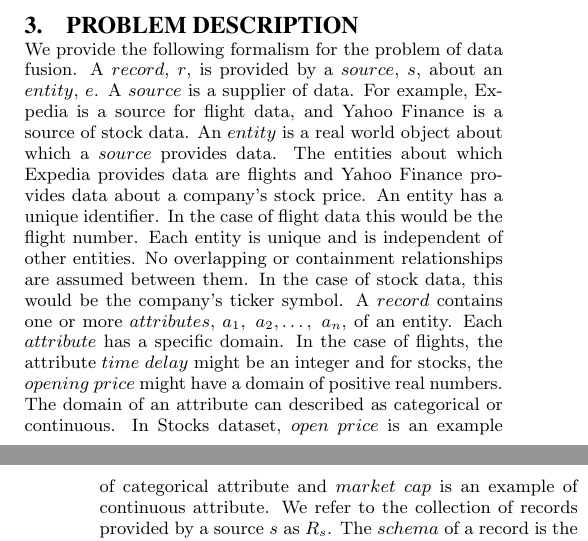
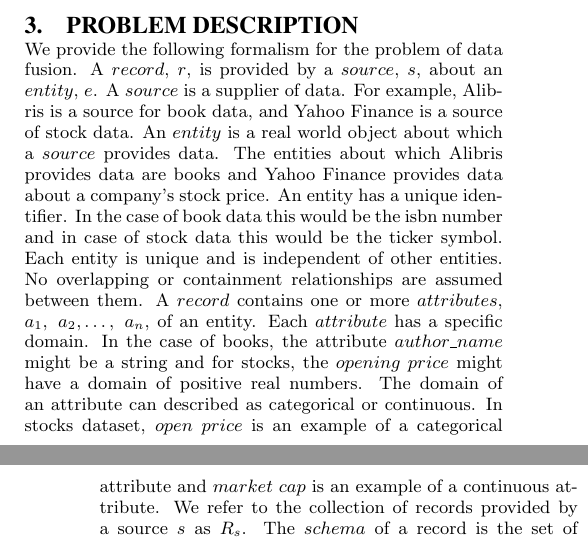
Before and after one commit to nmonath/DBProject, a LaTeX paper (writing/report/Group9Report.tex): two parts of the columns of pages 2 and 3 of 14, joined at a grey line, cut so that both start at the same text. Compiled offline with pdfLaTeX.

Commit message:
proofread

```diff
--- a/writing/report/Group9Report.tex
+++ b/writing/report/Group9Report.tex
@@ -164,7 +164,7 @@ Another related research area is the collection of labels from crowdsourcing \ci
 Our work differs from previous work in that we model source trustworthiness not only globally, i.e. for all attributes, but also locally for each attribute. In doing so, we hope to capture a more fine grained representation of source trustworthiness. We also provide models, which try to incorporate the underlying noise or uncertainty of an attribute value. We also ensemble existing algorithms using a variety of techniques including using one data fusion algorithm to fuse the outputs of other algorithms.
 
 \section{Problem Description}
-We provide the following formalism for the problem of data fusion. A $record$, $r$, is provided by a $source$, $s$, about an $entity$, $e$. A $source$ is a supplier of data. For example, Expedia is a source for flight data, and Yahoo Finance is a source of stock data.  An $entity$ is a real world object about which a $source$ provides data. The entities about which Expedia provides data are flights and Yahoo Finance provides data about a company's stock price. An entity has a unique identifier. In the case of flight data this would be the flight number. Each entity is unique and is independent of other entities. No overlapping or containment relationships are assumed between them. In the case of stock data, this would be the company's ticker symbol. A $record$ contains one or more $attributes$, $a_1,\ a_2,\dots,\ a_n$, of an entity. Each $attribute$ has a specific domain. In the case of flights, the attribute $time$ $delay$ might be an integer and for stocks, the $opening$ $price$ might have a domain of positive real numbers.  The domain of an attribute can described as categorical or continuous. In Stocks dataset, $open$ $price$ is an example of categorical attribute and $market$ $cap$  is an example of continuous attribute. We refer to the collection of records provided by a source $s$ as $R_s$. The $schema$ of a record is the set of attributes which each entity is expected to contain.
+We provide the following formalism for the problem of data fusion. A $record$, $r$, is provided by a $source$, $s$, about an $entity$, $e$. A $source$ is a supplier of data. For example, Alibris is a source for book data, and Yahoo Finance is a source of stock data.  An $entity$ is a real world object about which a $source$ provides data. The entities about which Alibris provides data are books and Yahoo Finance provides data about a company's stock price. An entity has a unique identifier. In the case of book data this would be the isbn number and in case of stock data this would be the ticker symbol. Each entity is unique and is independent of other entities. No overlapping or containment relationships are assumed between them. A $record$ contains one or more $attributes$, $a_1,\ a_2,\dots,\ a_n$, of an entity. Each $attribute$ has a specific domain. In the case of books, the attribute $author\_name$ might be a string and for stocks, the $opening$ $price$ might have a domain of positive real numbers.  The domain of an attribute can described as categorical or continuous. In stocks dataset, $open$ $price$ is an example of a categorical attribute and $market$ $cap$  is an example of a continuous attribute. We refer to the collection of records provided by a source $s$ as $R_s$. The $schema$ of a record is the set of attributes which each entity is expected to contain.
 
 
 Given a set of sources $S$ and a collection of records $R_s$ for each $s \in S$, the problem of \emph{data fusion} is to combine all collections $R_s$ into a single collection $\hat{R}$ which estimates the true assignment of values to the attributes for entities.  Each of the following algorithms provides a different technique for converting a set of $R_s$ collections into $\hat{R}$.
```
